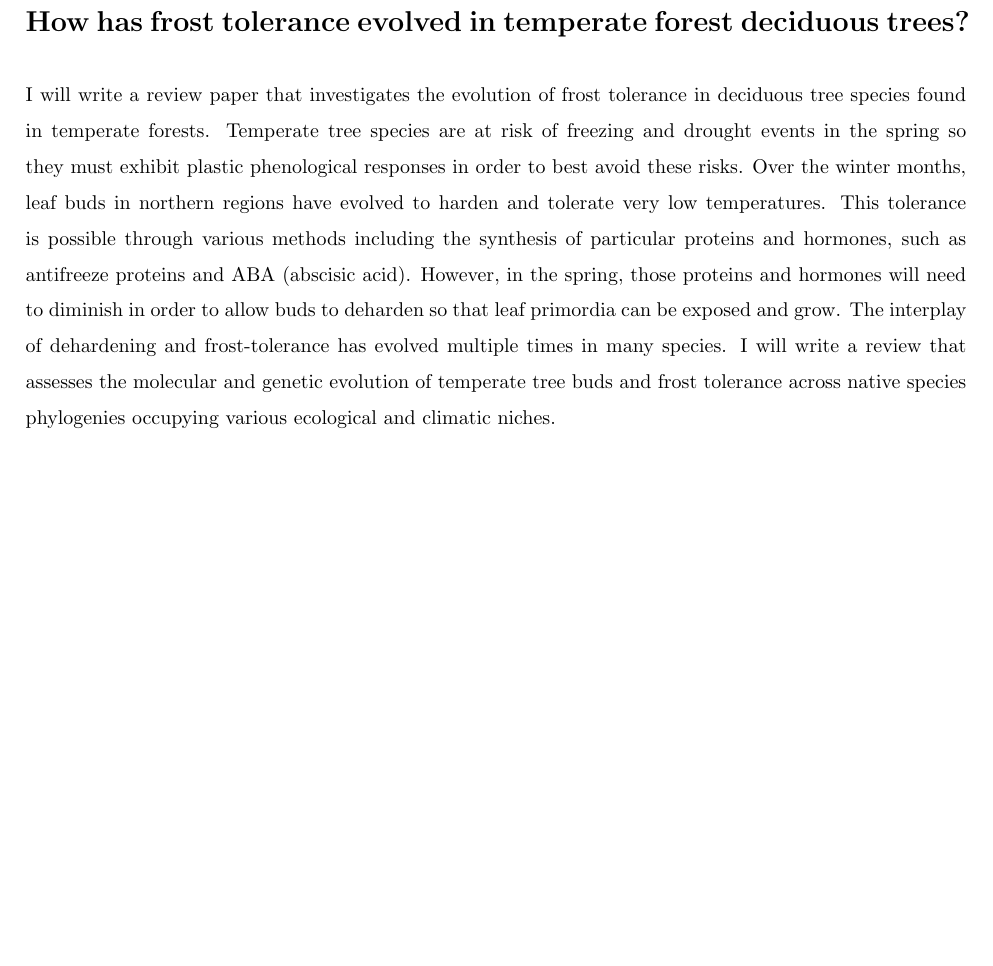
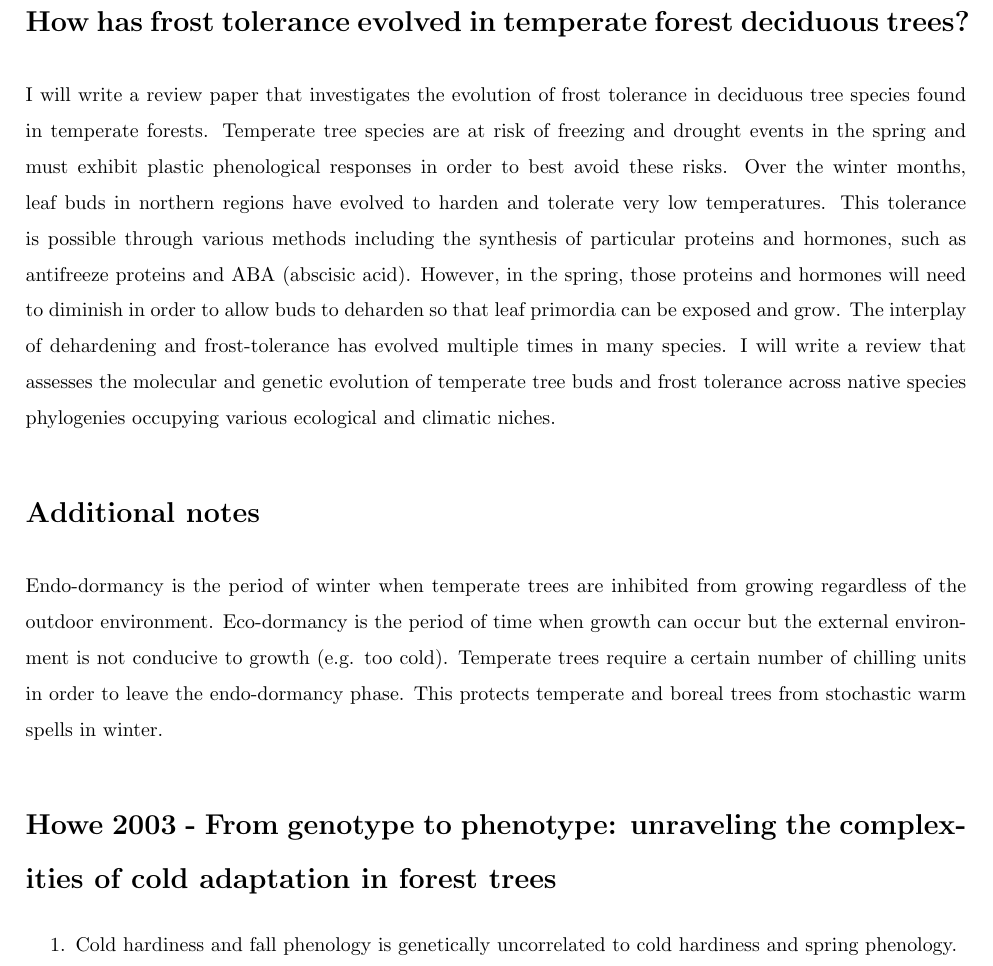
Before and after one commit to cchambe12/classes, a LaTeX document (OEB 53/sweave/evo_abstract.tex): part of page 1 of 2, cut so that both start at the same text, the shorter picture padded with empty space. Compiled offline with pdfLaTeX; a LaTeX package or settings file that is missing is left out.

Commit message:
adding notes to abstract for paper

```diff
--- a/OEB 53/sweave/evo_abstract.tex
+++ b/OEB 53/sweave/evo_abstract.tex
@@ -94,7 +94,18 @@ Catherine Chamberlain
 \end{center}
 \section*{How has frost tolerance evolved in temperate forest deciduous trees?}
 
-I will write a review paper that investigates the evolution of frost tolerance in deciduous tree species found in temperate forests. Temperate tree species are at risk of freezing and drought events in the spring so they must exhibit plastic phenological responses in order to best avoid these risks. Over the winter months, leaf buds in northern regions have evolved to harden and tolerate very low temperatures. This tolerance is possible through various methods including the synthesis of particular proteins and hormones, such as antifreeze proteins and ABA (abscisic acid). However, in the spring, those proteins and hormones will need to diminish in order to allow buds to deharden so that leaf primordia can be exposed and grow. The interplay of dehardening and frost-tolerance has evolved multiple times in many species. I will write a review that assesses the molecular and genetic evolution of temperate tree buds and frost tolerance across native species phylogenies occupying various ecological and climatic niches.
+I will write a review paper that investigates the evolution of frost tolerance in deciduous tree species found in temperate forests. Temperate tree species are at risk of freezing and drought events in the spring and must exhibit plastic phenological responses in order to best avoid these risks. Over the winter months, leaf buds in northern regions have evolved to harden and tolerate very low temperatures. This tolerance is possible through various methods including the synthesis of particular proteins and hormones, such as antifreeze proteins and ABA (abscisic acid). However, in the spring, those proteins and hormones will need to diminish in order to allow buds to deharden so that leaf primordia can be exposed and grow. The interplay of dehardening and frost-tolerance has evolved multiple times in many species. I will write a review that assesses the molecular and genetic evolution of temperate tree buds and frost tolerance across native species phylogenies occupying various ecological and climatic niches.
+
+\section*{Additional notes}
+
+Endo-dormancy is the period of winter when temperate trees are inhibited from growing regardless of the outdoor environment. Eco-dormancy is the period of time when growth can occur but the external environment is not conducive to growth (e.g. too cold). Temperate trees require a certain number of chilling units in order to leave the endo-dormancy phase. This protects temperate and boreal trees from stochastic warm spells in winter.
+
+\section*{Howe 2003 - From genotype to phenotype: unraveling the complexities of cold adaptation in forest trees}
+\begin{enumerate}
+\item Cold hardiness and fall phenology is genetically uncorrelated to cold hardiness and spring phenology.
+\end{enumerate}
+
+
 
 \nocite{*}
 \bibliography{..//papers/FrostBuds.bib}
```
Also changed, not shown: OEB 53/sweave/evo_abstract-concordance.tex (+1 -1 lines), OEB 53/sweave/evo_abstract.pdf, 4 other files.
